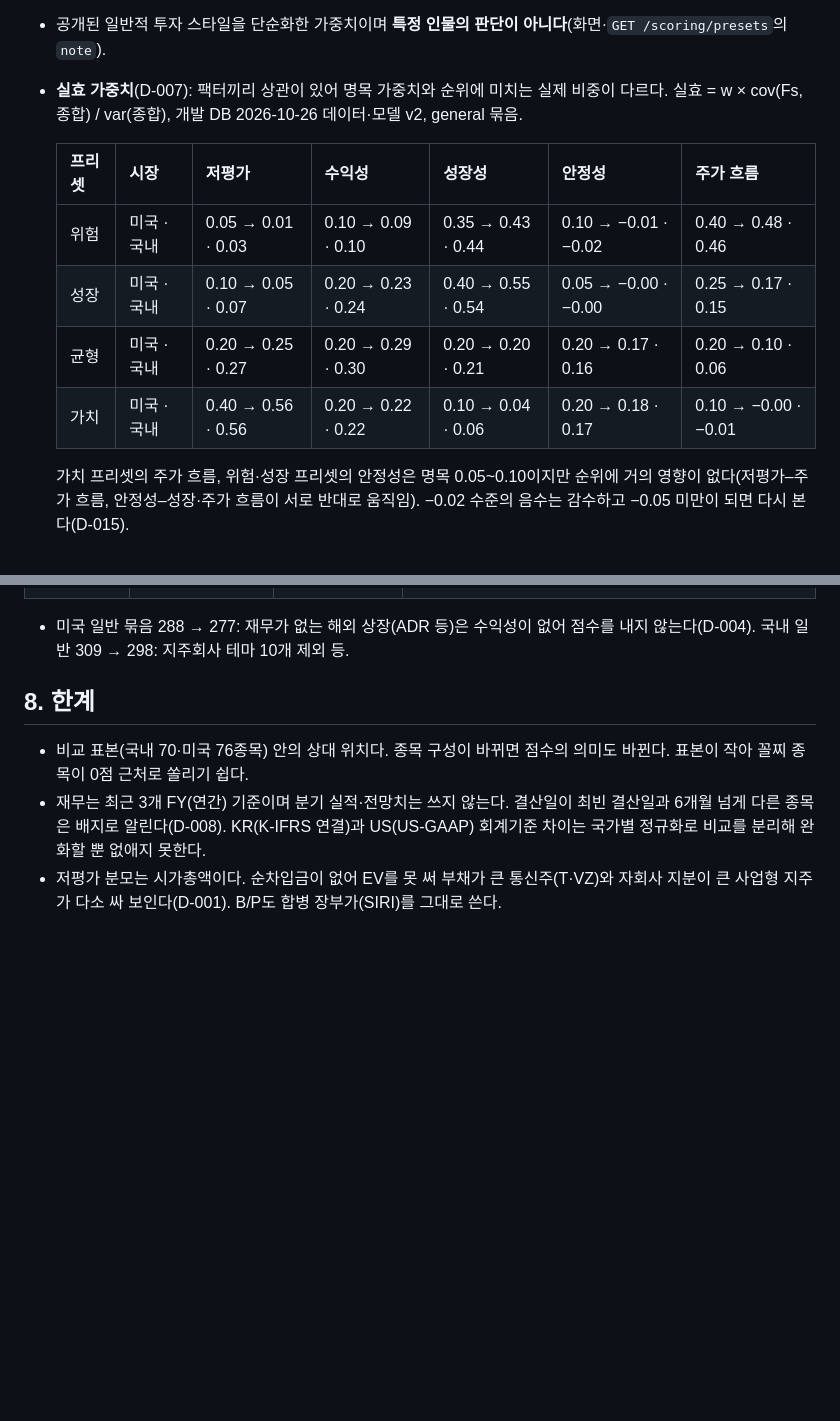
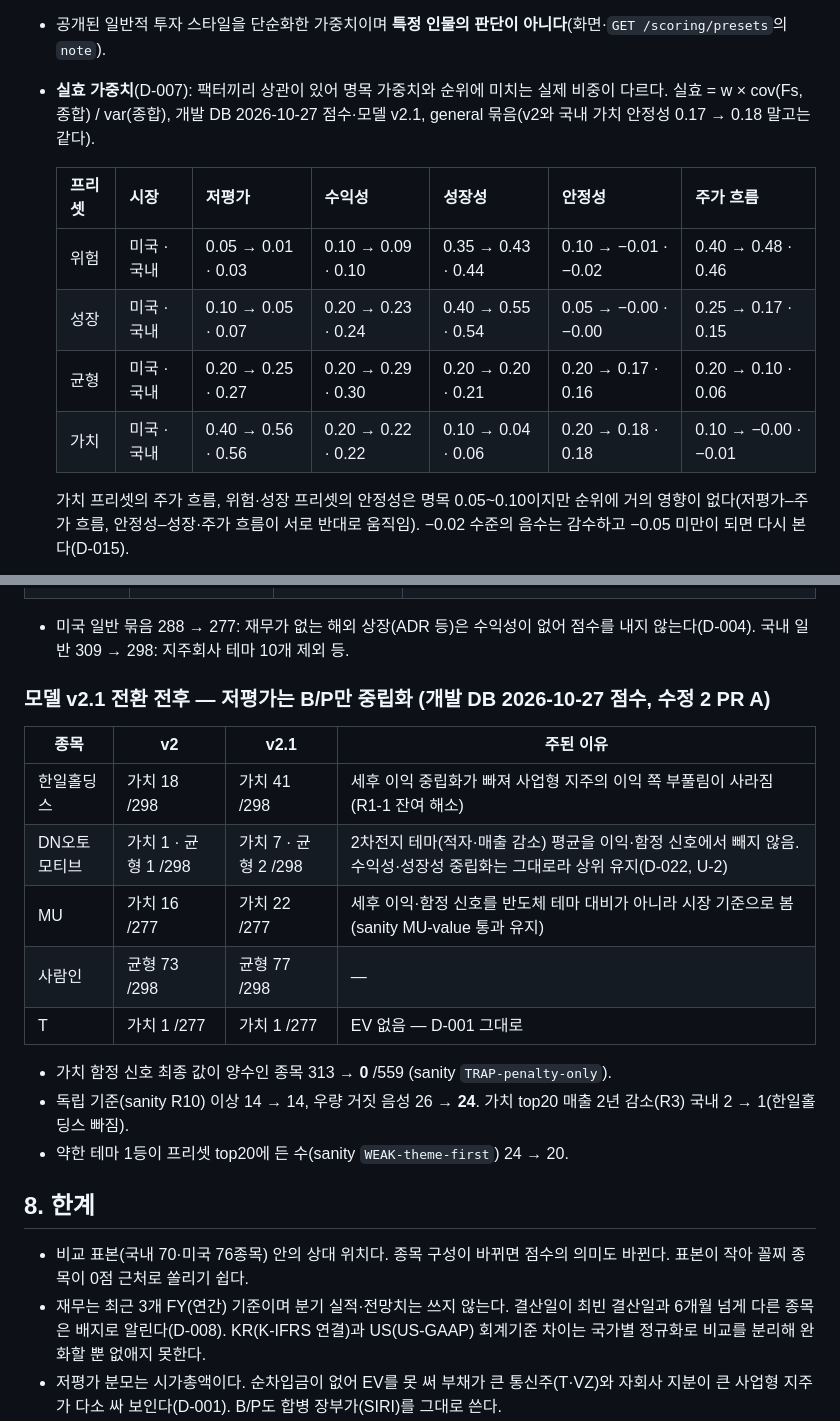
Before and after one commit to Hunseokc/ax_class_semiproject, a Markdown page: 개발산출물/09_매력도_점수_정의서.md, 2 parts joined by grey strips. Drawn GitHub-style; blank space fills up the shorter version.

Commit message:
docs: 모델 v2.1 전후 결과·실효 가중치(09), sanity 수정 2 PR A 결과
Co-Authored-By: Claude Opus 5.5 <noreply@anthropic.com>

```diff
--- a/개발산출물/09_매력도_점수_정의서.md
+++ b/개발산출물/09_매력도_점수_정의서.md
@@ -117,14 +117,14 @@ v1은 종합을 평균·표준편차로 표준화해 100·Φ(z)로 바꿨다.
 - 2026-10-07 개편: 이름이 직관적이지 않던 quality(퀄리티형)를 없애고 aggressive(위험)를 추가했다. `backend/db/migrations/002_presets.sql`(멱등)이 quality 점수·프리셋을 지우고 4개를 맞추며, `backend/config/scoring.yaml`에서 빠진 프리셋은 적재 시 점수와 함께 삭제된다. 화면에 저장된 옛 값 quality는 balanced로 바뀐다.
 
 - 공개된 일반적 투자 스타일을 단순화한 가중치이며 **특정 인물의 판단이 아니다**(화면·`GET /scoring/presets`의 `note`).
-- **실효 가중치**(D-007): 팩터끼리 상관이 있어 명목 가중치와 순위에 미치는 실제 비중이 다르다. 실효 = w × cov(Fs, 종합) / var(종합), 개발 DB 2026-10-26 데이터·모델 v2, general 묶음.
+- **실효 가중치**(D-007): 팩터끼리 상관이 있어 명목 가중치와 순위에 미치는 실제 비중이 다르다. 실효 = w × cov(Fs, 종합) / var(종합), 개발 DB 2026-10-27 점수·모델 v2.1, general 묶음(v2와 국내 가치 안정성 0.17 → 0.18 말고는 같다).
 
   | 프리셋 | 시장 | 저평가 | 수익성 | 성장성 | 안정성 | 주가 흐름 |
   |---|---|---|---|---|---|---|
   | 위험 | 미국 · 국내 | 0.05 → 0.01 · 0.03 | 0.10 → 0.09 · 0.10 | 0.35 → 0.43 · 0.44 | 0.10 → −0.01 · −0.02 | 0.40 → 0.48 · 0.46 |
   | 성장 | 미국 · 국내 | 0.10 → 0.05 · 0.07 | 0.20 → 0.23 · 0.24 | 0.40 → 0.55 · 0.54 | 0.05 → −0.00 · −0.00 | 0.25 → 0.17 · 0.15 |
   | 균형 | 미국 · 국내 | 0.20 → 0.25 · 0.27 | 0.20 → 0.29 · 0.30 | 0.20 → 0.20 · 0.21 | 0.20 → 0.17 · 0.16 | 0.20 → 0.10 · 0.06 |
-  | 가치 | 미국 · 국내 | 0.40 → 0.56 · 0.56 | 0.20 → 0.22 · 0.22 | 0.10 → 0.04 · 0.06 | 0.20 → 0.18 · 0.17 | 0.10 → −0.00 · −0.01 |
+  | 가치 | 미국 · 국내 | 0.40 → 0.56 · 0.56 | 0.20 → 0.22 · 0.22 | 0.10 → 0.04 · 0.06 | 0.20 → 0.18 · 0.18 | 0.10 → −0.00 · −0.01 |
 
   가치 프리셋의 주가 흐름, 위험·성장 프리셋의 안정성은 명목 0.05~0.10이지만 순위에 거의 영향이 없다(저평가–주가 흐름, 안정성–성장·주가 흐름이 서로 반대로 움직임). −0.02 수준의 음수는 감수하고 −0.05 미만이 되면 다시 본다(D-015).
 - 프리셋별 가중치 합 = 1은 행 간 제약이라 CHECK로 걸 수 없다. `backend/config/scoring.yaml`을 DB에 적재할 때(`init-db`, `migrate`, `scores`) 팩터 5개·0~1·소수점 셋째 자리·합 = 1을 검증하고, 테스트(SC-10·11)로 보장한다.
@@ -187,6 +187,20 @@ v1은 종합을 평균·표준편차로 표준화해 100·Φ(z)로 바꿨다.
 | Apple | 83 · 121 · 82 /288 | 76 · 112 · 84 /277 | ROE 152% 부풀림이 빠지고, 부채비율 −3 고정 대신 부채/자산 |
 
 - 미국 일반 묶음 288 → 277: 재무가 없는 해외 상장(ADR 등)은 수익성이 없어 점수를 내지 않는다(D-004). 국내 일반 309 → 298: 지주회사 테마 10개 제외 등.
+
+### 모델 v2.1 전환 전후 — 저평가는 B/P만 중립화 (개발 DB 2026-10-27 점수, 수정 2 PR A)
+
+| 종목 | v2 | v2.1 | 주된 이유 |
+|---|---|---|---|
+| 한일홀딩스 | 가치 18 /298 | 가치 41 /298 | 세후 이익 중립화가 빠져 사업형 지주의 이익 쪽 부풀림이 사라짐(R1-1 잔여 해소) |
+| DN오토모티브 | 가치 1 · 균형 1 /298 | 가치 7 · 균형 2 /298 | 2차전지 테마(적자·매출 감소) 평균을 이익·함정 신호에서 빼지 않음. 수익성·성장성 중립화는 그대로라 상위 유지(D-022, U-2) |
+| MU | 가치 16 /277 | 가치 22 /277 | 세후 이익·함정 신호를 반도체 테마 대비가 아니라 시장 기준으로 봄(sanity MU-value 통과 유지) |
+| 사람인 | 균형 73 /298 | 균형 77 /298 | — |
+| T | 가치 1 /277 | 가치 1 /277 | EV 없음 — D-001 그대로 |
+
+- 가치 함정 신호 최종 값이 양수인 종목 313 → **0** /559 (sanity `TRAP-penalty-only`).
+- 독립 기준(sanity R10) 이상 14 → 14, 우량 거짓 음성 26 → **24**. 가치 top20 매출 2년 감소(R3) 국내 2 → 1(한일홀딩스 빠짐).
+- 약한 테마 1등이 프리셋 top20에 든 수(sanity `WEAK-theme-first`) 24 → 20.
 
 ## 8. 한계
 
```
Also changed, not shown: 개발산출물/매력도_검토/sanity_수정2.md (added, +56 -0 lines).
